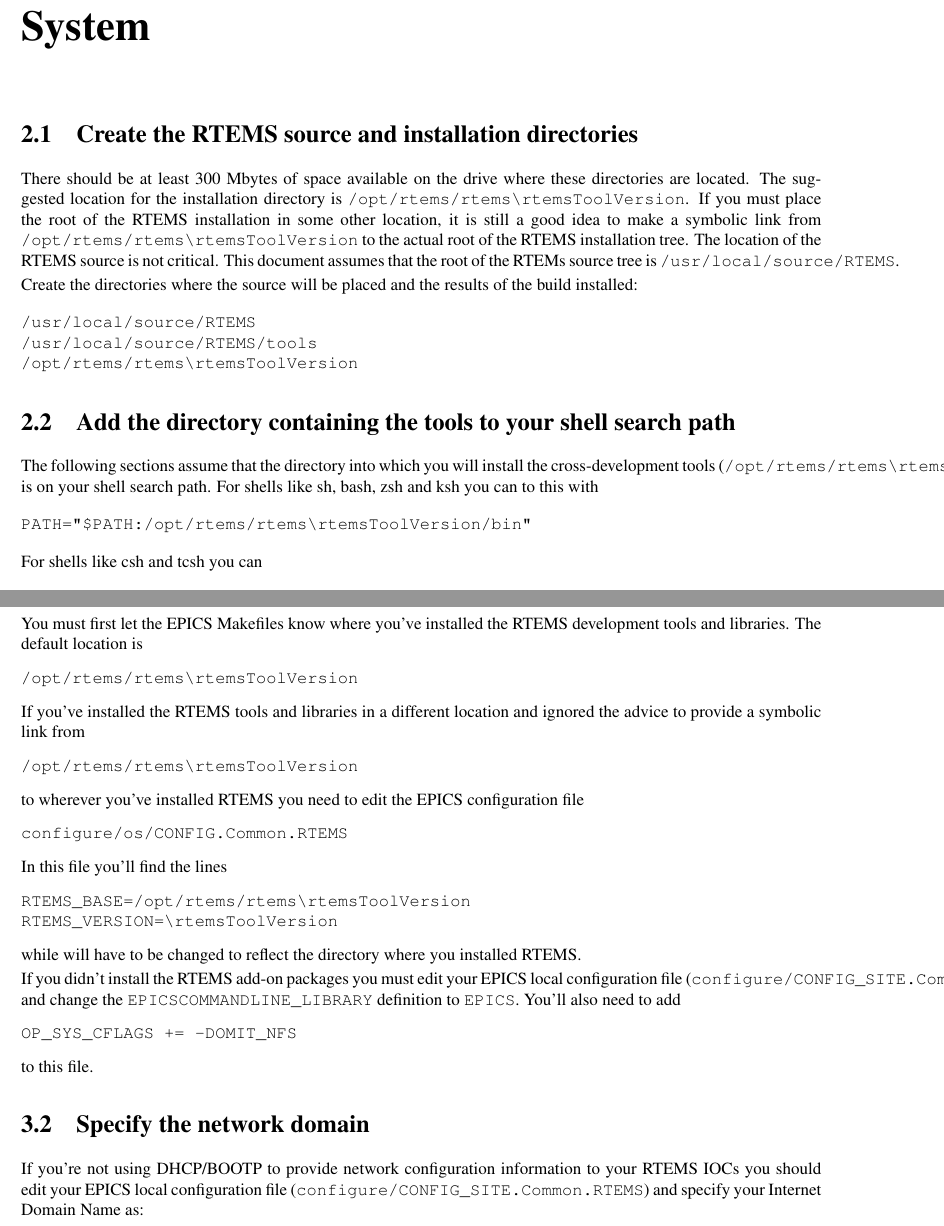
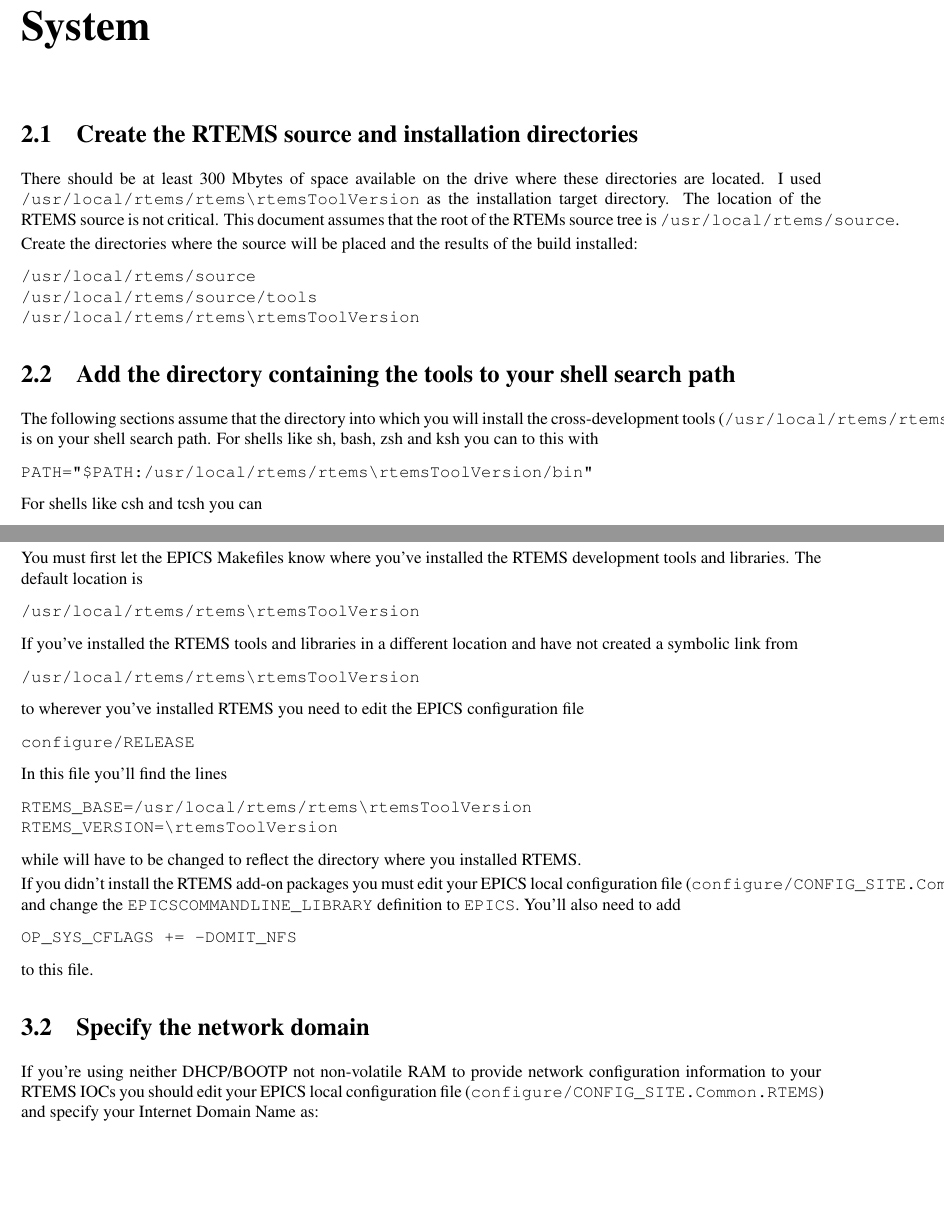
Before and after one commit to anjohnson/RTEMS-tutorial, a LaTeX document (tutorial.tex): two parts of pages 5 and 12 of 17, joined at a grey line, cut so that both start at the same text, the shorter picture padded with empty space. Compiled offline with pdfLaTeX; a LaTeX package or settings file that is missing is left out.

Commit message:
Some files moved. Place RTEMS information in configure/RELEASE.

```diff
--- a/tutorial.tex
+++ b/tutorial.tex
@@ -78,33 +78,31 @@
 \section{Create the RTEMS source and installation directories}
 There should be at least 300 Mbytes of space available on the drive
 where these directories are located.
-The suggested location for the installation directory is \verb@/opt/rtems/rtems\rtemsToolVersion@.
-If you must place the root of the RTEMS installation in some other
-location, it is still a good idea to make a symbolic link from \verb@/opt/rtems/rtems\rtemsToolVersion@
-to the actual root of the RTEMS installation tree.
+I used \verb@/usr/local/rtems/rtems\rtemsToolVersion@ as the
+installation target directory.
 The location of the RTEMS source is not critical.  This document assumes
-that the root of the RTEMs source tree is \verb@/usr/local/source/RTEMS@.
+that the root of the RTEMs source tree is \verb@/usr/local/rtems/source@.
 
 Create the directories where the source will be placed
 and the results of the build installed:
 \begin{verbatim}
-/usr/local/source/RTEMS
-/usr/local/source/RTEMS/tools
-/opt/rtems/rtems\rtemsToolVersion
+/usr/local/rtems/source
+/usr/local/rtems/source/tools
+/usr/local/rtems/rtems\rtemsToolVersion
 \end{verbatim}
 
 \section{Add the directory containing the tools to your shell search path}
 The following sections assume that the directory into which
 you will install the cross-development tools
-(\verb@/opt/rtems/rtems\rtemsToolVersion/bin@) is on your shell search path.
+(\verb@/usr/local/rtems/rtems\rtemsToolVersion/bin@) is on your shell search path.
 For shells
 like sh, bash, zsh and ksh you can to this with
 \begin{verbatim}
-PATH="$PATH:/opt/rtems/rtems\rtemsToolVersion/bin"
+PATH="$PATH:/usr/local/rtems/rtems\rtemsToolVersion/bin"
 \end{verbatim}
 For shells like csh and tcsh you can
 \begin{verbatim}
-set path = ( $path /opt/rtems/rtems\rtemsToolVersion/bin )
+set path = ( $path /usr/local/rtems/rtems\rtemsToolVersion/bin )
 \end{verbatim}
 
 
@@ -501,7 +499,7 @@
 The makefiles in the RTEMS packages use the \verb@RTEMS_MAKEFILE_PATH@ environment variable to determine the
 target architecture and board-support package.  For example,
 \begin{verbatim}
-export RTEMS_MAKEFILE_PATH=/opt/rtems/rtems\rtemsToolVersion/powerpc-rtems\rtemsToolVersion/mvme2100
+export RTEMS_MAKEFILE_PATH=/usr/local/rtems/rtems\rtemsToolVersion/powerpc-rtems\rtemsToolVersion/mvme2100
 \end{verbatim}
 will select the Motorola Power PC architecture and the RTEMS mvme2100 board-support package.
 
@@ -534,21 +532,21 @@
 You must first let the EPICS Makefiles know where you've installed
 the RTEMS development tools and libraries.  The default location is
 \begin{verbatim}
-/opt/rtems/rtems\rtemsToolVersion
+/usr/local/rtems/rtems\rtemsToolVersion
 \end{verbatim}
 If you've installed the RTEMS tools and libraries in a different location and
-ignored the advice to provide a symbolic link from
+have not created a symbolic link from
 \begin{verbatim}
-/opt/rtems/rtems\rtemsToolVersion
+/usr/local/rtems/rtems\rtemsToolVersion
 \end{verbatim}
 to wherever you've installed RTEMS you need to edit the EPICS configuration
 file
 \begin{verbatim}
-configure/os/CONFIG.Common.RTEMS
+configure/RELEASE
 \end{verbatim}
 In this file you'll find the lines
 \begin{verbatim}
-RTEMS_BASE=/opt/rtems/rtems\rtemsToolVersion
+RTEMS_BASE=/usr/local/rtems/rtems\rtemsToolVersion
 RTEMS_VERSION=\rtemsToolVersion
 \end{verbatim}
 while will have to be changed to reflect the directory where you installed RTEMS.
@@ -563,8 +561,8 @@
 to this file.
 
 \section{Specify the network domain}
-If you're not using DHCP/BOOTP to provide network configuration information
-to your RTEMS IOCs you should edit
+If you're using neither DHCP/BOOTP not non-volatile RAM to provide network
+configuration information to your RTEMS IOCs you should edit
 your EPICS local configuration file (\verb@configure/CONFIG_SITE.Common.RTEMS@)
 and specify your Internet Domain Name as:
 \begin{verbatim}
```
Also changed, not shown: tutorial.tex (18 more changed lines), 1 other file.
